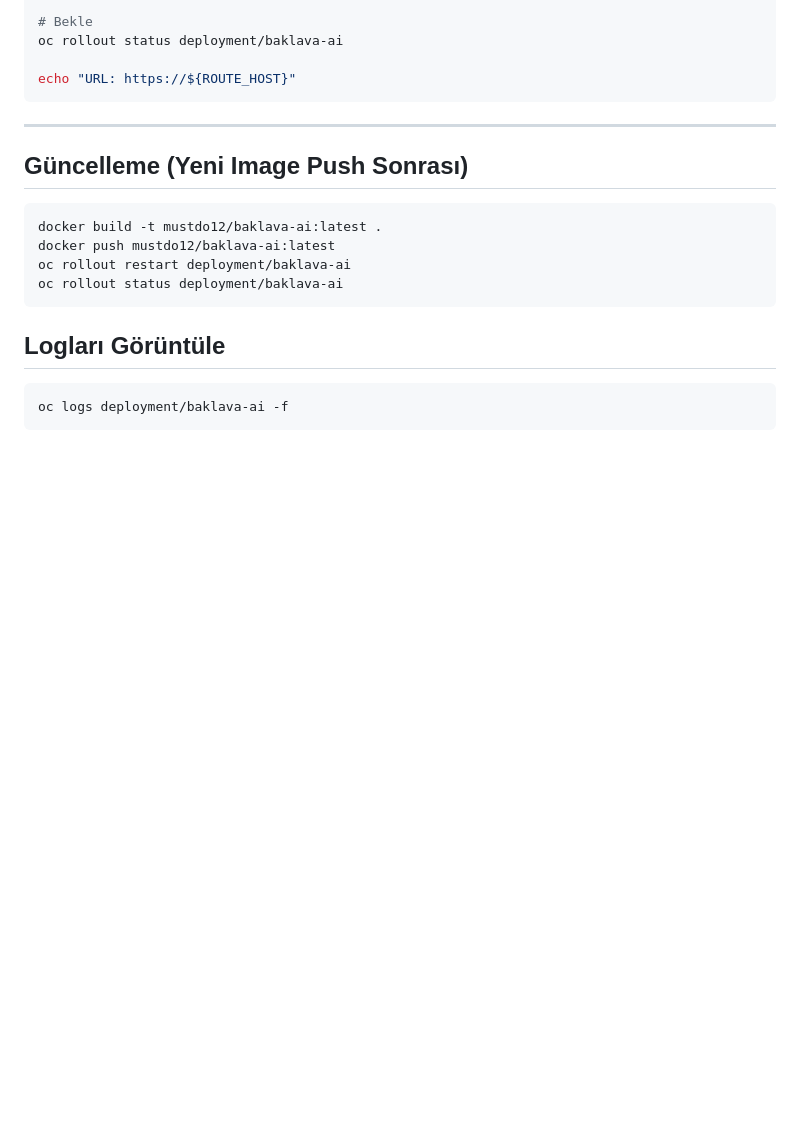
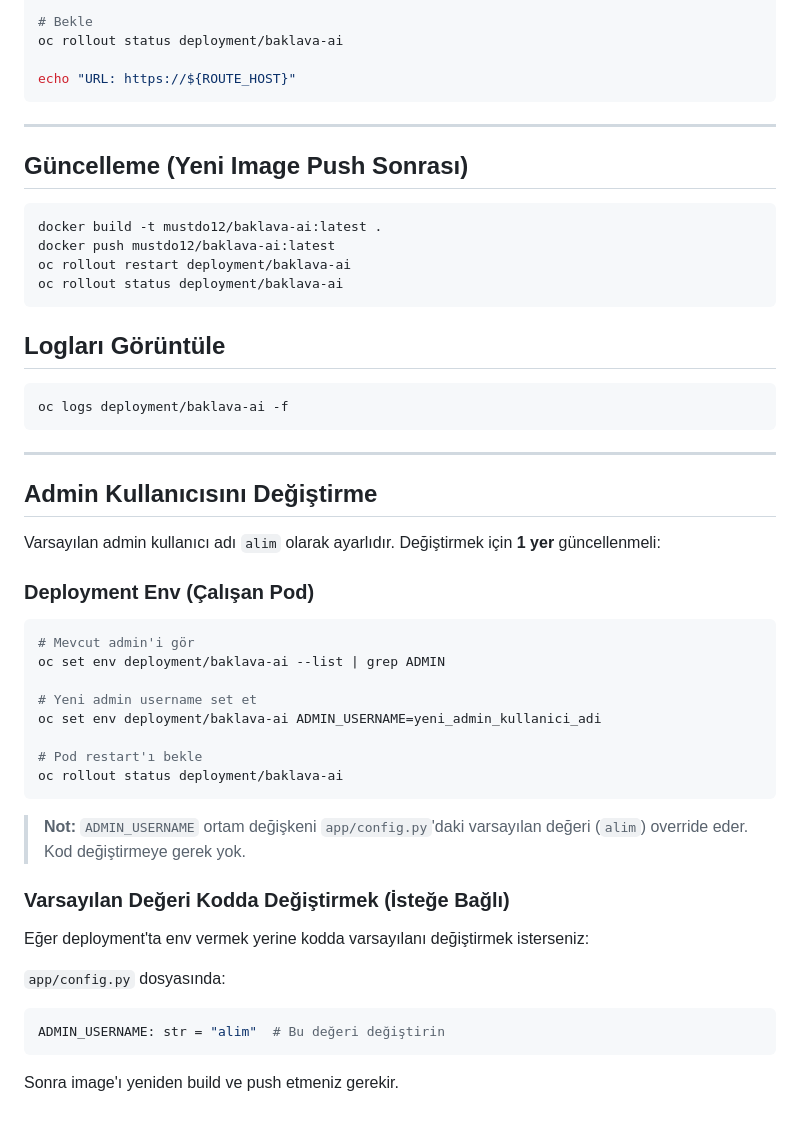
Before and after one commit to mustafacavusoglu/kueue-system, a Markdown page: README.md, the part around the change. Drawn GitHub-style; blank space fills up the shorter version.

Commit message:
docs: admin değiştirme talimatı ekle

````diff
--- a/README.md
+++ b/README.md
@@ -215,3 +215,35 @@ oc rollout status deployment/baklava-ai
 ```bash
 oc logs deployment/baklava-ai -f
 ```
+
+---
+
+## Admin Kullanıcısını Değiştirme
+
+Varsayılan admin kullanıcı adı `alim` olarak ayarlıdır. Değiştirmek için **1 yer** güncellenmeli:
+
+### Deployment Env (Çalışan Pod)
+
+```bash
+# Mevcut admin'i gör
+oc set env deployment/baklava-ai --list | grep ADMIN
+
+# Yeni admin username set et
+oc set env deployment/baklava-ai ADMIN_USERNAME=yeni_admin_kullanici_adi
+
+# Pod restart'ı bekle
+oc rollout status deployment/baklava-ai
+```
+
+> **Not:** `ADMIN_USERNAME` ortam değişkeni `app/config.py`'daki varsayılan değeri (`alim`) override eder. Kod değiştirmeye gerek yok.
+
+### Varsayılan Değeri Kodda Değiştirmek (İsteğe Bağlı)
+
+Eğer deployment'ta env vermek yerine kodda varsayılanı değiştirmek isterseniz:
+
+`app/config.py` dosyasında:
+```python
+ADMIN_USERNAME: str = "alim"  # Bu değeri değiştirin
+```
+
+Sonra image'ı yeniden build ve push etmeniz gerekir.
````
